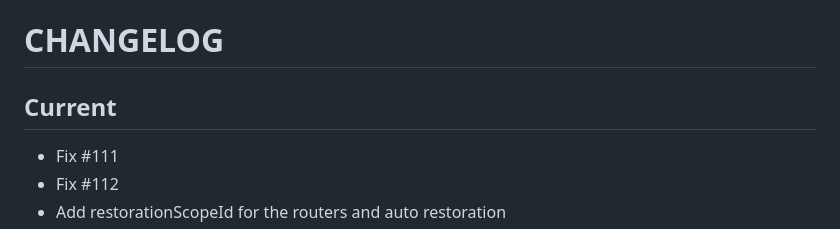
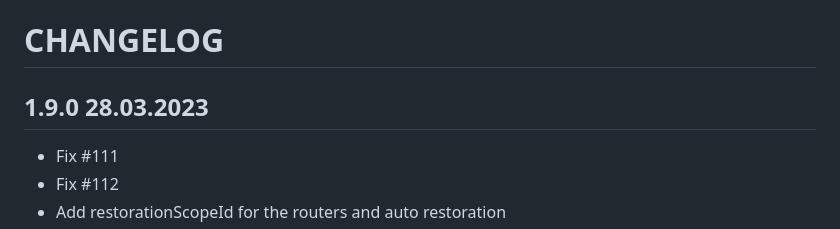
Before and after one commit to SchabanBo/qlevar_router, a Markdown page: CHANGELOG.md, the part around the change. Rendered like a GitHub page.

```diff
--- a/CHANGELOG.md
+++ b/CHANGELOG.md
@@ -1,6 +1,6 @@
 # CHANGELOG
 
-## Current
+## 1.9.0 28.03.2023
 
 - Fix #111
 - Fix #112
```
Also changed, not shown: README.md (+1 -1 lines).
